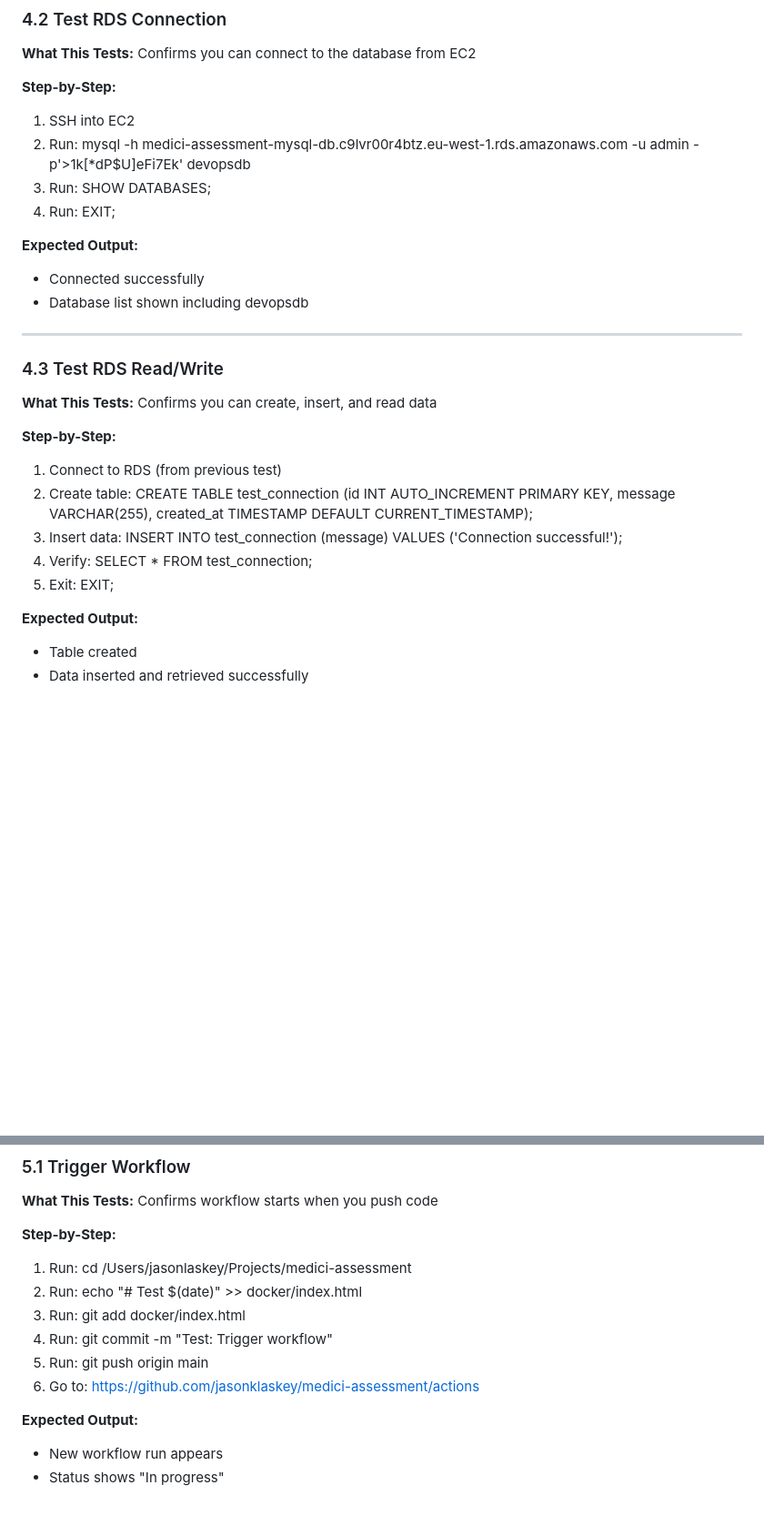
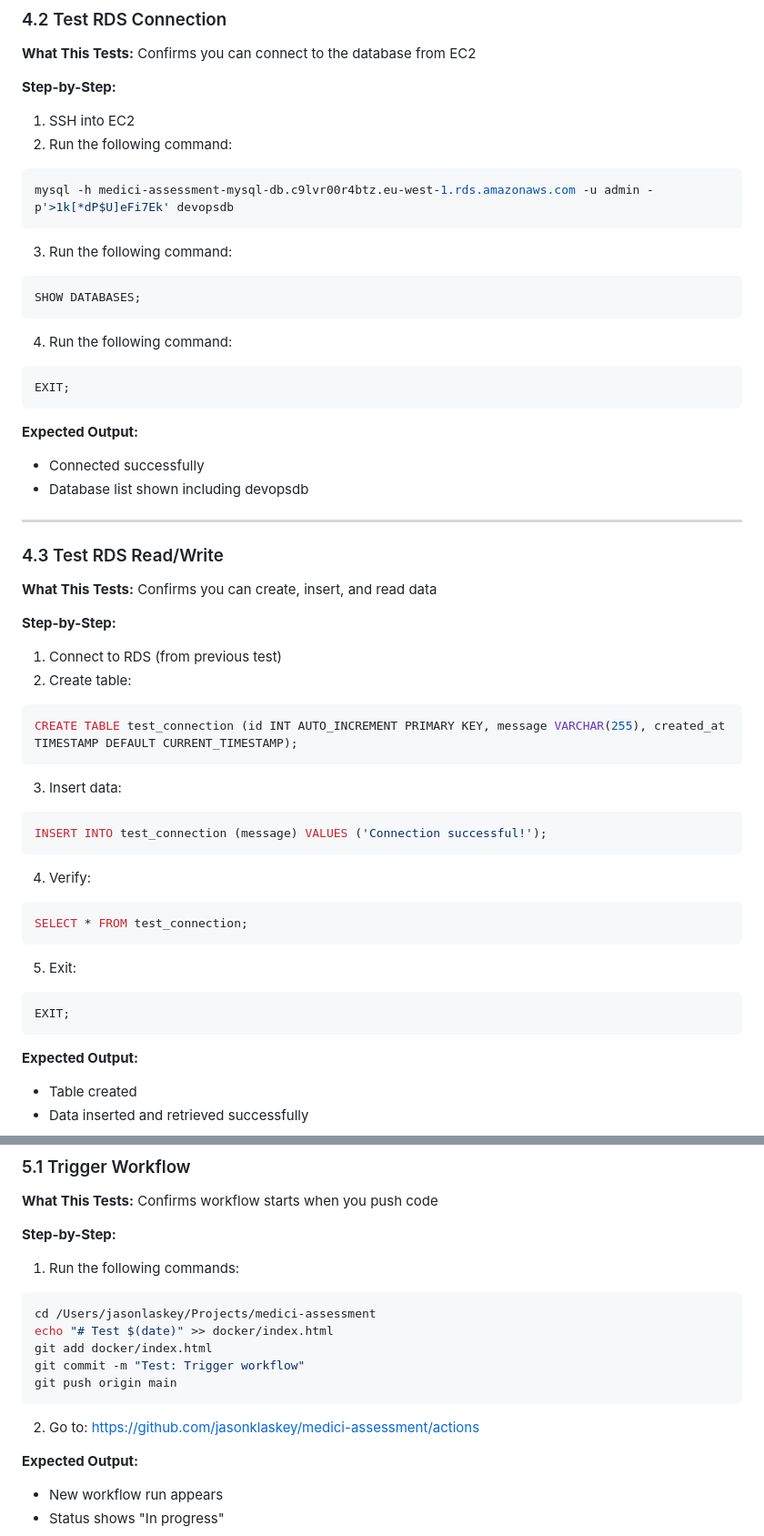
Before and after one commit to jasonklaskey/medici-assessment, a Markdown page: TESTING_GUIDE.md, 2 parts joined by grey strips. Shown at 91% size. Drawn GitHub-style; blank space fills up the shorter version.

Commit message:
docs: Recreate TESTING_GUIDE.md with proper code blocks and formatting

````diff
--- a/TESTING_GUIDE.md
+++ b/TESTING_GUIDE.md
@@ -164,9 +202,23 @@ The RDS database stores your data. Testing ensures it's running, accessible, and
 
 **Step-by-Step:**
 1. SSH into EC2
-2. Run: mysql -h medici-assessment-mysql-db.c9lvr00r4btz.eu-west-1.rds.amazonaws.com -u admin -p'>1k[*dP$U]eFi7Ek' devopsdb
-3. Run: SHOW DATABASES;
-4. Run: EXIT;
+2. Run the following command:
+
+```bash
+mysql -h medici-assessment-mysql-db.c9lvr00r4btz.eu-west-1.rds.amazonaws.com -u admin -p'>1k[*dP$U]eFi7Ek' devopsdb
+```
+
+3. Run the following command:
+
+```bash
+SHOW DATABASES;
+```
+
+4. Run the following command:
+
+```bash
+EXIT;
+```
 
 **Expected Output:**
 - Connected successfully
@@ -180,10 +232,29 @@ The RDS database stores your data. Testing ensures it's running, accessible, and
 
 **Step-by-Step:**
 1. Connect to RDS (from previous test)
-2. Create table: CREATE TABLE test_connection (id INT AUTO_INCREMENT PRIMARY KEY, message VARCHAR(255), created_at TIMESTAMP DEFAULT CURRENT_TIMESTAMP);
-3. Insert data: INSERT INTO test_connection (message) VALUES ('Connection successful!');
-4. Verify: SELECT * FROM test_connection;
-5. Exit: EXIT;
+2. Create table:
+
+```bash
+CREATE TABLE test_connection (id INT AUTO_INCREMENT PRIMARY KEY, message VARCHAR(255), created_at TIMESTAMP DEFAULT CURRENT_TIMESTAMP);
+```
+
+3. Insert data:
+
+```bash
+INSERT INTO test_connection (message) VALUES ('Connection successful!');
+```
+
+4. Verify:
+
+```bash
+SELECT * FROM test_connection;
+```
+
+5. Exit:
+
+```bash
+EXIT;
+```
 
 **Expected Output:**
 - Table created
@@ -201,12 +272,17 @@ GitHub Actions automates your deployment. Testing ensures workflow triggers, bui
 **What This Tests:** Confirms workflow starts when you push code
 
 **Step-by-Step:**
-1. Run: cd /Users/jasonlaskey/Projects/medici-assessment
-2. Run: echo "# Test $(date)" >> docker/index.html
-3. Run: git add docker/index.html
-4. Run: git commit -m "Test: Trigger workflow"
-5. Run: git push origin main
-6. Go to: https://github.com/jasonklaskey/medici-assessment/actions
+1. Run the following commands:
+
+```bash
+cd /Users/jasonlaskey/Projects/medici-assessment
+echo "# Test $(date)" >> docker/index.html
+git add docker/index.html
+git commit -m "Test: Trigger workflow"
+git push origin main
+```
+
+2. Go to: https://github.com/jasonklaskey/medici-assessment/actions
 
 **Expected Output:**
 - New workflow run appears
````
Also changed, not shown: other parts of TESTING_GUIDE.md (+59 -12 lines).
